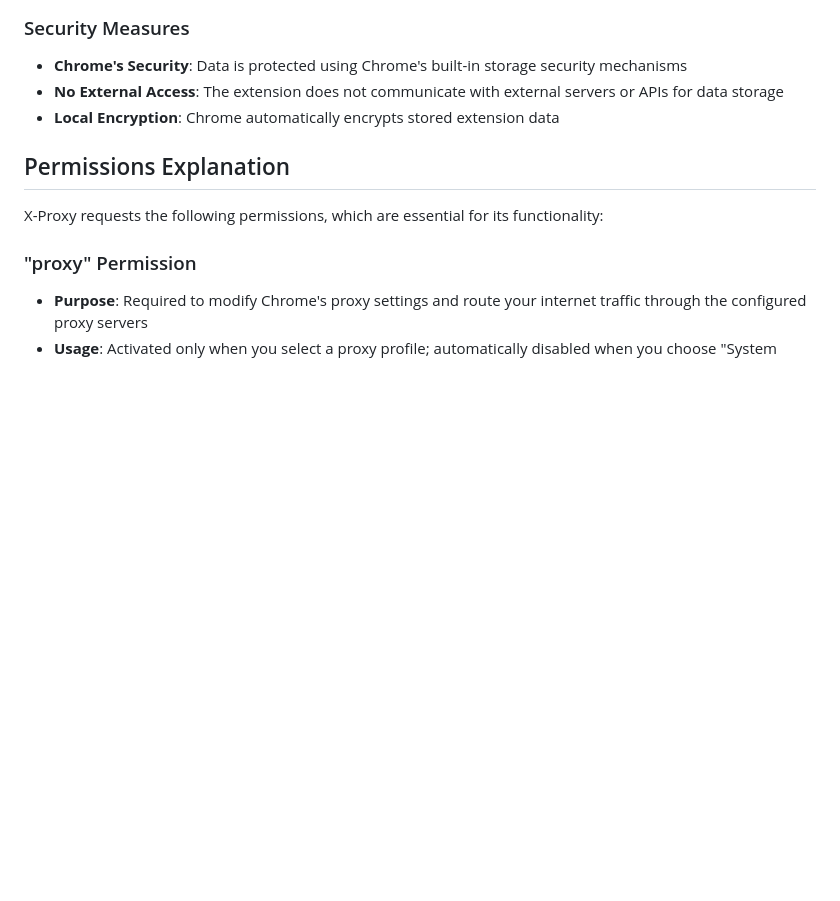
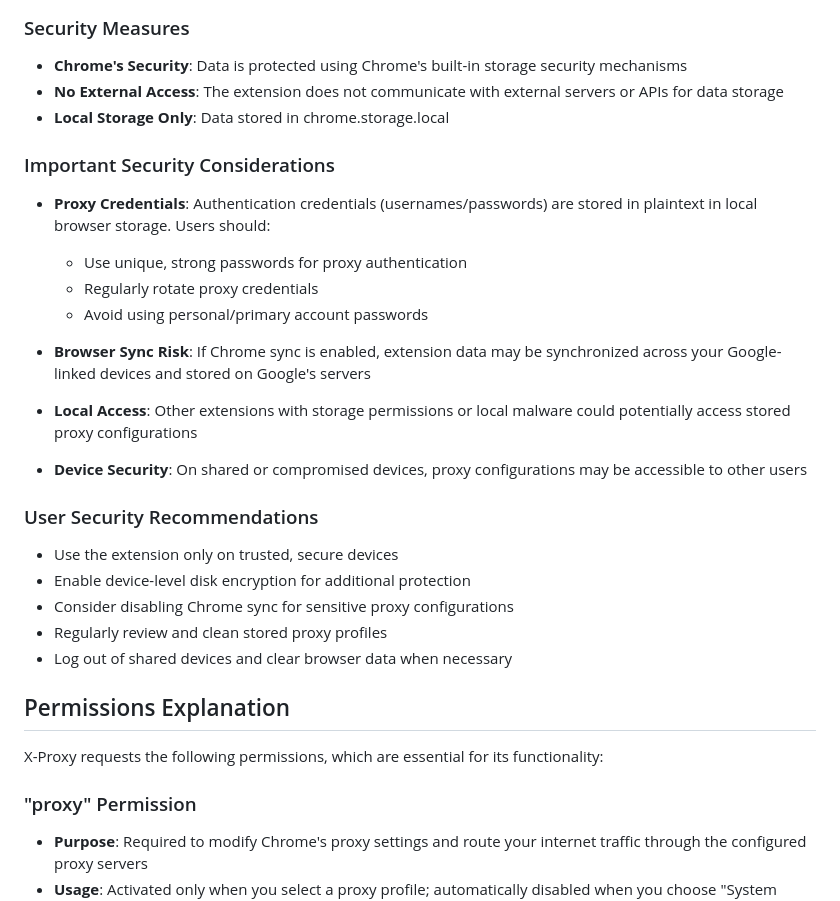
Before and after one commit to helebest/x-proxy, a Markdown page: docs/PRIVACY_POLICY/index.md, the part around the change. Drawn GitHub-style; blank space fills up the shorter version.

Commit message:
update: enhance privacy policy security considerations
- Add comprehensive security considerations section
- Clarify proxy credentials storage risks and recommendations
- Warn about Chrome sync data transmission risks
- Add user security best practices and recommendations
- Remove inaccurate "Local Encryption" claim
- Improve transparency about potential security risks

🤖 Generated with [Claude Code](https://claude.ai/code)

Co-Authored-By: Claude <noreply@anthropic.com>

```diff
--- a/docs/PRIVACY_POLICY/index.md
+++ b/docs/PRIVACY_POLICY/index.md
@@ -39,7 +39,26 @@ X-Proxy uses your information solely to provide the core functionality of the ex
 ### Security Measures
 - **Chrome's Security**: Data is protected using Chrome's built-in storage security mechanisms
 - **No External Access**: The extension does not communicate with external servers or APIs for data storage
-- **Local Encryption**: Chrome automatically encrypts stored extension data
+- **Local Storage Only**: Data stored in chrome.storage.local
+
+### Important Security Considerations
+- **Proxy Credentials**: Authentication credentials (usernames/passwords) are stored in plaintext in local browser storage. Users should:
+  - Use unique, strong passwords for proxy authentication
+  - Regularly rotate proxy credentials
+  - Avoid using personal/primary account passwords
+
+- **Browser Sync Risk**: If Chrome sync is enabled, extension data may be synchronized across your Google-linked devices and stored on Google's servers
+
+- **Local Access**: Other extensions with storage permissions or local malware could potentially access stored proxy configurations
+
+- **Device Security**: On shared or compromised devices, proxy configurations may be accessible to other users
+
+### User Security Recommendations
+- Use the extension only on trusted, secure devices
+- Enable device-level disk encryption for additional protection
+- Consider disabling Chrome sync for sensitive proxy configurations
+- Regularly review and clean stored proxy profiles
+- Log out of shared devices and clear browser data when necessary
 
 ## Permissions Explanation
 
```
